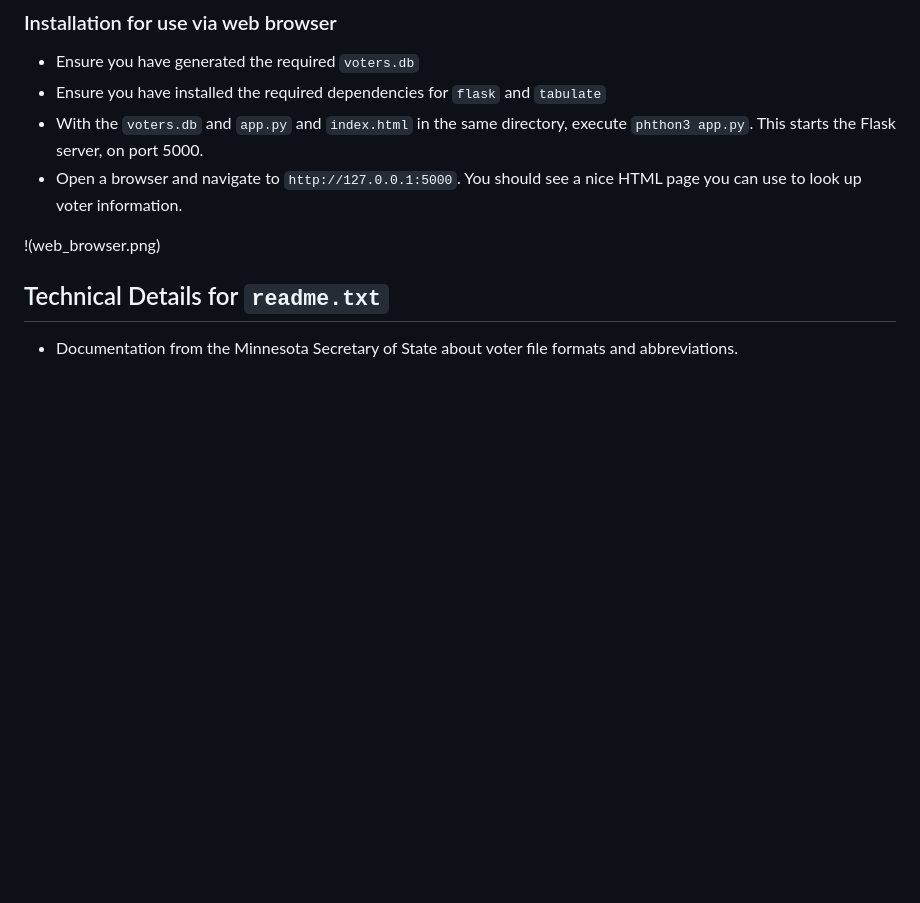
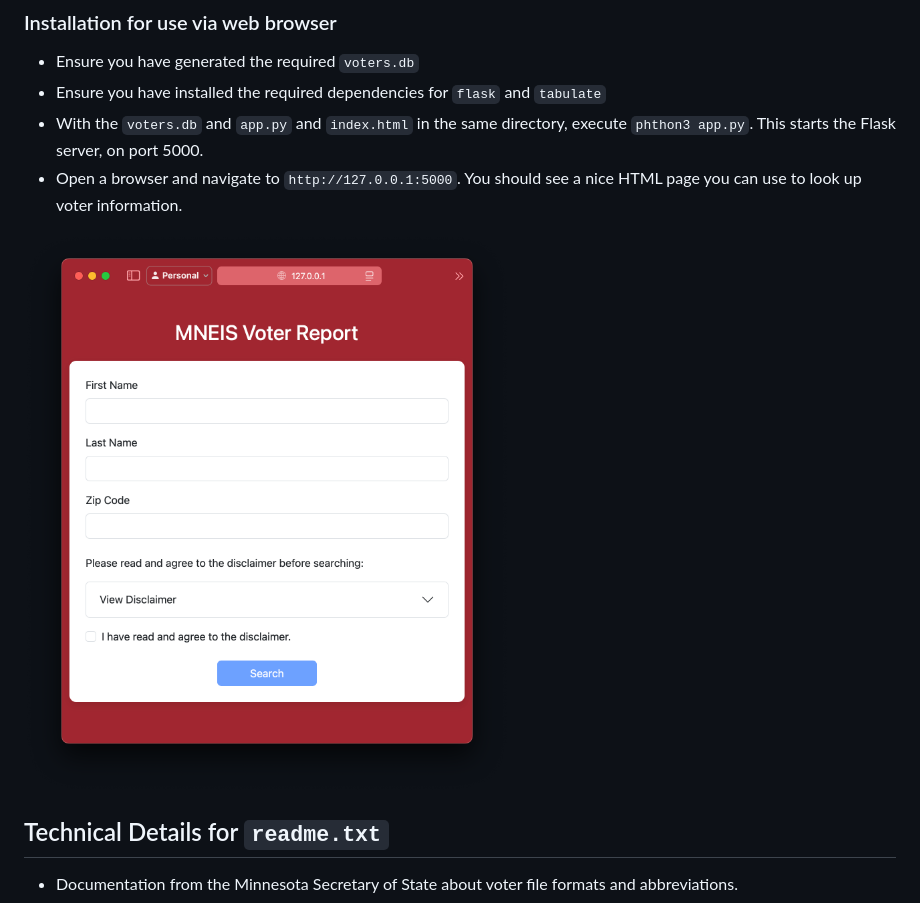
Before and after one commit to laxthxdude/mn_voter_data, a Markdown page: README.md, the part around the change. GitHub-like rendering; blank space fills up the shorter version.

```diff
--- a/README.md
+++ b/README.md
@@ -195,7 +195,7 @@ The script requires the `chardet` library for encoding detection. Install it usi
 - With the `voters.db` and `app.py` and `index.html` in the same directory, execute `phthon3 app.py`. This starts the Flask server, on port 5000.
 - Open a browser and navigate to `http://127.0.0.1:5000`. You should see a nice HTML page you can use to look up voter information.
 
-!(web_browser.png)
+![Example web](web_browser.png)
 
 ## Technical Details for `readme.txt`
 - Documentation from the Minnesota Secretary of State about voter file formats and abbreviations.
```
